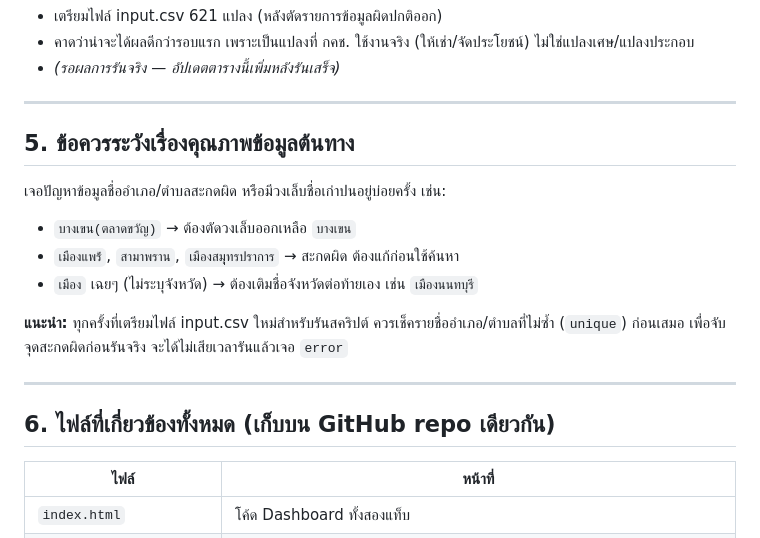
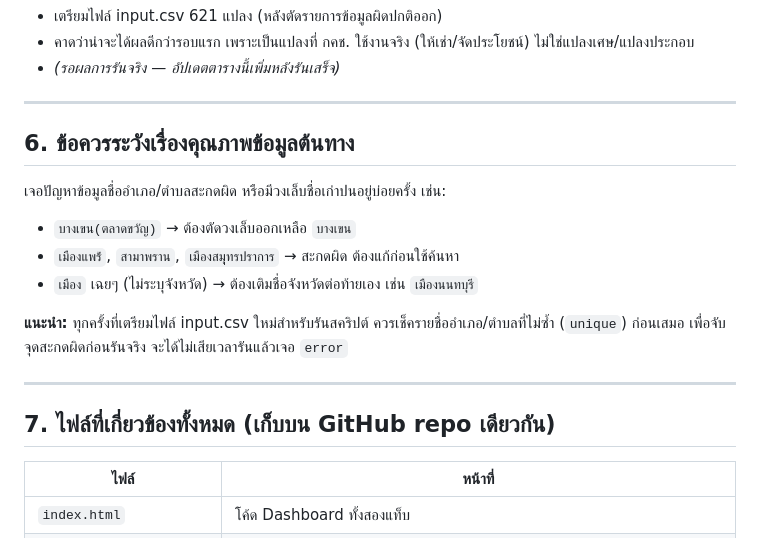
Before and after one commit to surathin3320500281957-cmd/Laa_Dashboard, a Markdown page: geo_method_อ้างอิง.md, the part around one of its changes. GitHub-like rendering.

```diff
--- a/geo_method_อ้างอิง.md
+++ b/geo_method_อ้างอิง.md
@@ -71,7 +103,7 @@
 
 ---
 
-## 5. ข้อควรระวังเรื่องคุณภาพข้อมูลต้นทาง
+## 6. ข้อควรระวังเรื่องคุณภาพข้อมูลต้นทาง
 
 เจอปัญหาข้อมูลชื่ออำเภอ/ตำบลสะกดผิด หรือมีวงเล็บชื่อเก่าปนอยู่บ่อยครั้ง เช่น:
 - `บางเขน(ตลาดขวัญ)` → ต้องตัดวงเล็บออกเหลือ `บางเขน`
@@ -82,7 +114,7 @@
 
 ---
 
-## 6. ไฟล์ที่เกี่ยวข้องทั้งหมด (เก็บบน GitHub repo เดียวกัน)
+## 7. ไฟล์ที่เกี่ยวข้องทั้งหมด (เก็บบน GitHub repo เดียวกัน)
 
 | ไฟล์ | หน้าที่ |
 |---|---|
```
Also changed, not shown: other parts of geo_method_อ้างอิง.md (+33 -1 lines).
